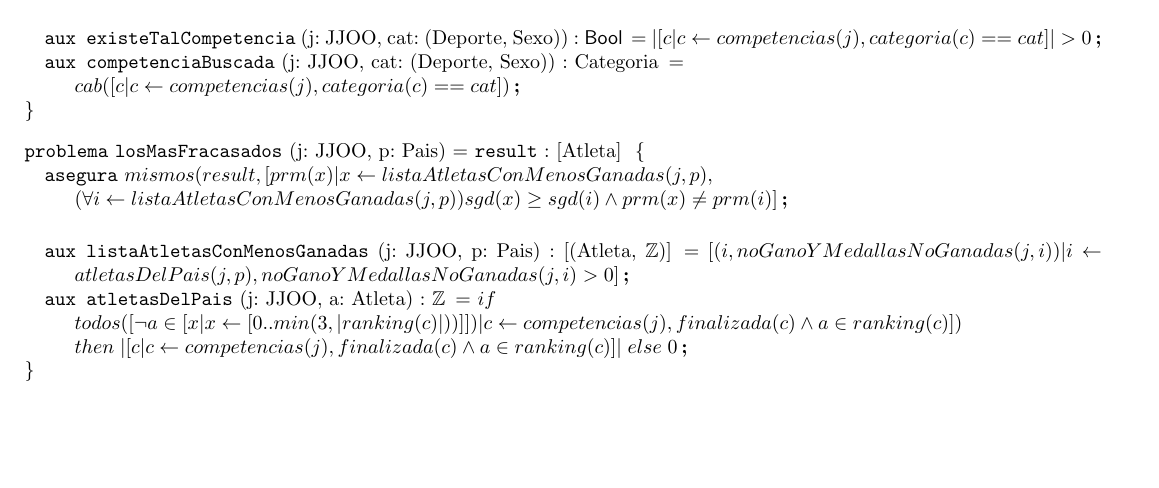
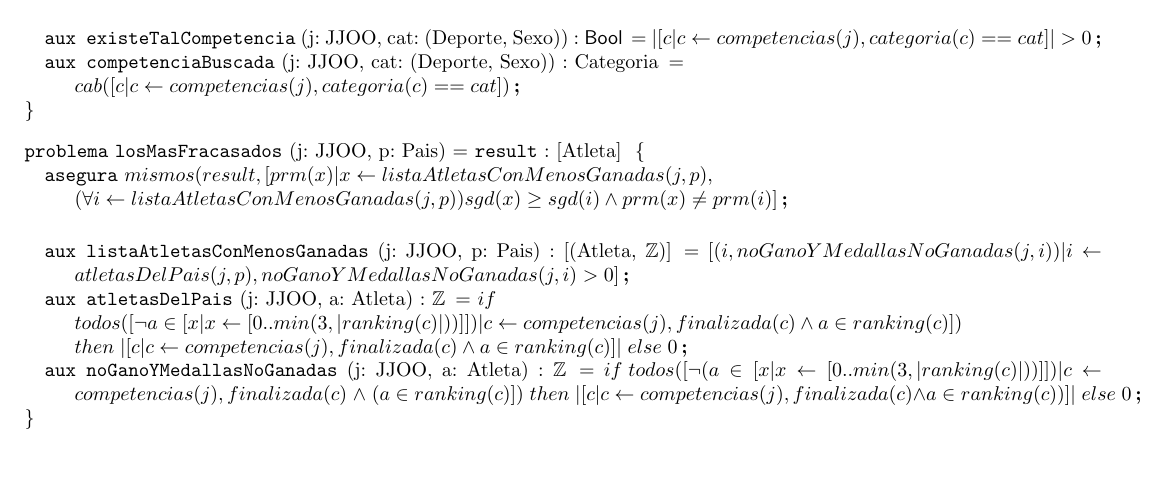
Before and after one commit to LeandroLovisolo/Algo1-TPE, a LaTeX document (trabajopractico.tex): part of page 3 of 5, cut so that both start at the same text, the shorter picture padded with empty space. Compiled offline with pdfLaTeX.

Commit message:
Agrego aux noGanoYMedallasNoGanadas en losMasFracasados

```diff
--- a/trabajopractico.tex
+++ b/trabajopractico.tex
@@ -163,6 +163,7 @@
 	\aux{atletasDelPais}{j: JJOO, a: Atleta}{\ent}{if \newline
 	todos([\lnot a \in [x | x \leftarrow [0..min(3, |ranking(c)|))]]) | c \leftarrow competencias(j), finalizada(c) \land a \in ranking(c)]) \newline
 	then \hspace{1mm} |[c | c \leftarrow competencias(j), finalizada(c) \land a \in ranking(c)]| \hspace{1mm} else \hspace{1mm} 0}
+	\aux{noGanoYMedallasNoGanadas}{j: JJOO, a: Atleta}{\ent}{if\hspace{1mm} todos([\lnot(a \in [x| x\leftarrow[0..min(3, |ranking(c)|))]])| c\leftarrow competencias(j), finalizada(c)\hspace{1mm} \land \hspace{1mm} (a \in ranking(c)])\hspace{1mm}then\hspace{1mm} | [c | c\leftarrow competencias(j), finalizada(c) \land a \in ranking(c))] |\hspace{1mm}else\hspace{1mm} 0}
 \end{problema}
 
 
```
